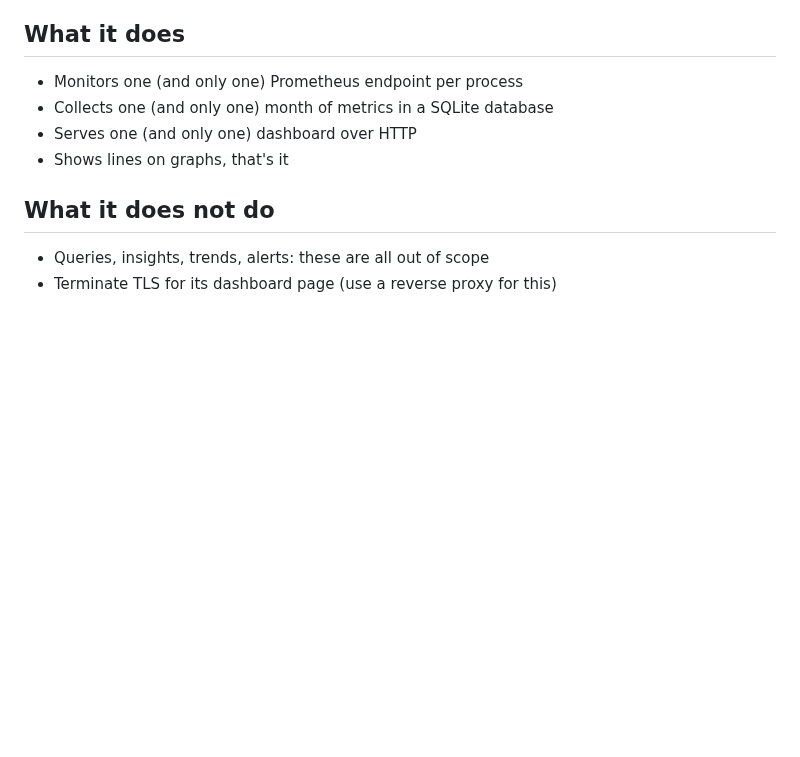
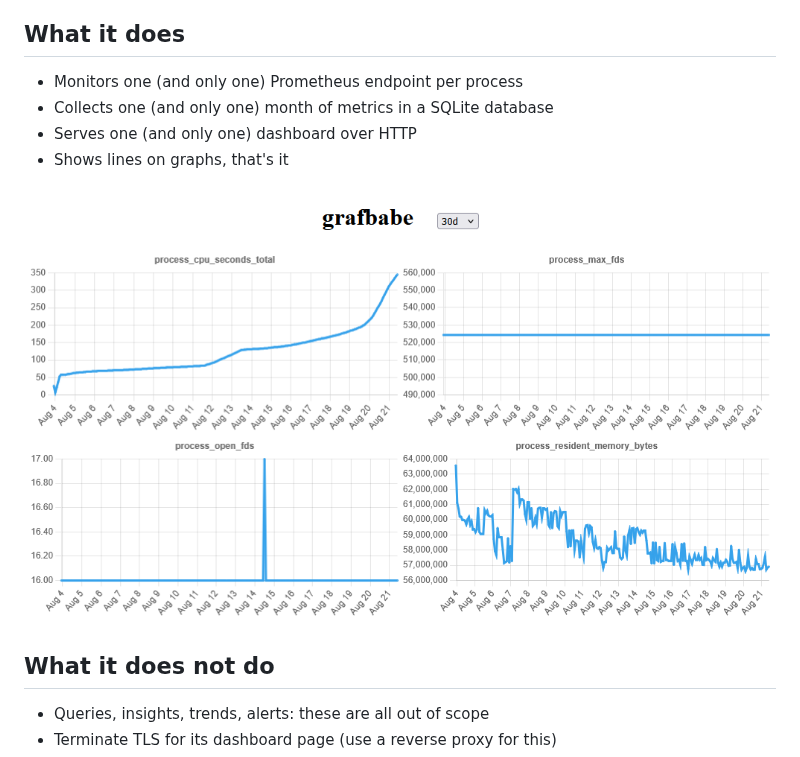
Before and after one commit to TooManyBees/grafbabe, a Markdown page: README.md, the part around the change. GitHub-like rendering; pictures changed too: dashboard.png (added); blank space fills up the shorter version.

Commit message:
add screenshot

```diff
--- a/README.md
+++ b/README.md
@@ -10,6 +10,8 @@ If all you want is lines on graphs, high five, because grafbabe will give you li
 * Collects one (and only one) month of metrics in a SQLite database
 * Serves one (and only one) dashboard over HTTP
 * Shows lines on graphs, that's it
+
+![Screenshot of the dashboard, showing a dropdown menu set to a 30 day duration, and 4 rectangular line graphs below it](dashboard.png)
 
 ## What it does not do
 
```
